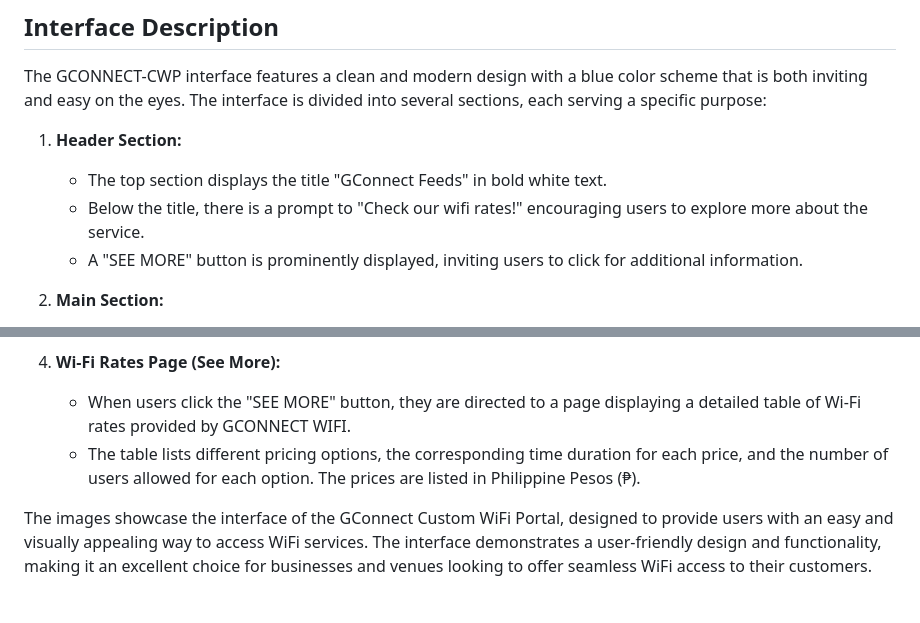
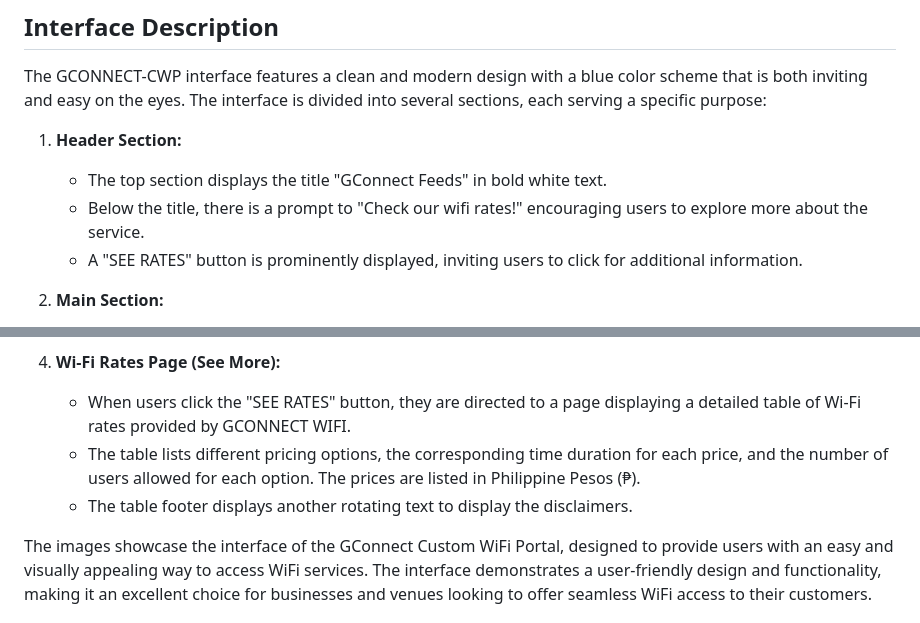
Before and after one commit to cleifwork/GCONNECT-CWP, a Markdown page: readme.md, 2 parts joined by grey strips. Drawn GitHub-style.

```diff
--- a/readme.md
+++ b/readme.md
@@ -8,7 +8,7 @@ The GCONNECT-CWP interface features a clean and modern design with a blue color
 1. **Header Section:**
     - The top section displays the title "GConnect Feeds" in bold white text.
     - Below the title, there is a prompt to "Check our wifi rates!" encouraging users to explore more about the service.
-    - A "SEE MORE" button is prominently displayed, inviting users to click for additional information.
+    - A "SEE RATES" button is prominently displayed, inviting users to click for additional information.
 
 2. **Main Section:**
     - The main section features the GConnect logo, which includes the text "GConnect" with a stylized WiFi symbol integrated into the design.
@@ -22,8 +22,9 @@ The GCONNECT-CWP interface features a clean and modern design with a blue color
     - A "GCONNECT" button is prominently displayed at the bottom, allowing users to submit their voucher codes and gain access to the WiFi service.
 
 4. **Wi-Fi Rates Page (See More):**
-    - When users click the "SEE MORE" button, they are directed to a page displaying a detailed table of Wi-Fi rates provided by GCONNECT WIFI.
+    - When users click the "SEE RATES" button, they are directed to a page displaying a detailed table of Wi-Fi rates provided by GCONNECT WIFI.
     - The table lists different pricing options, the corresponding time duration for each price, and the number of users allowed for each option. The prices are listed in Philippine Pesos (₱).
+    - The table footer displays another rotating text to display the disclaimers.
 
 The images showcase the interface of the GConnect Custom WiFi Portal, designed to provide users with an easy and visually appealing way to access WiFi services. The interface demonstrates a user-friendly design and functionality, making it an excellent choice for businesses and venues looking to offer seamless WiFi access to their customers.
 
```
